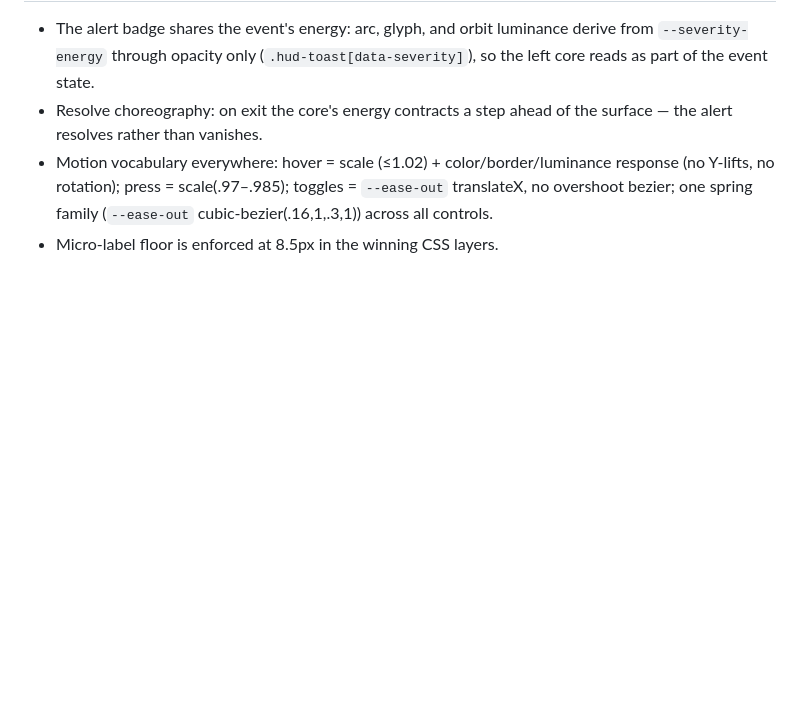
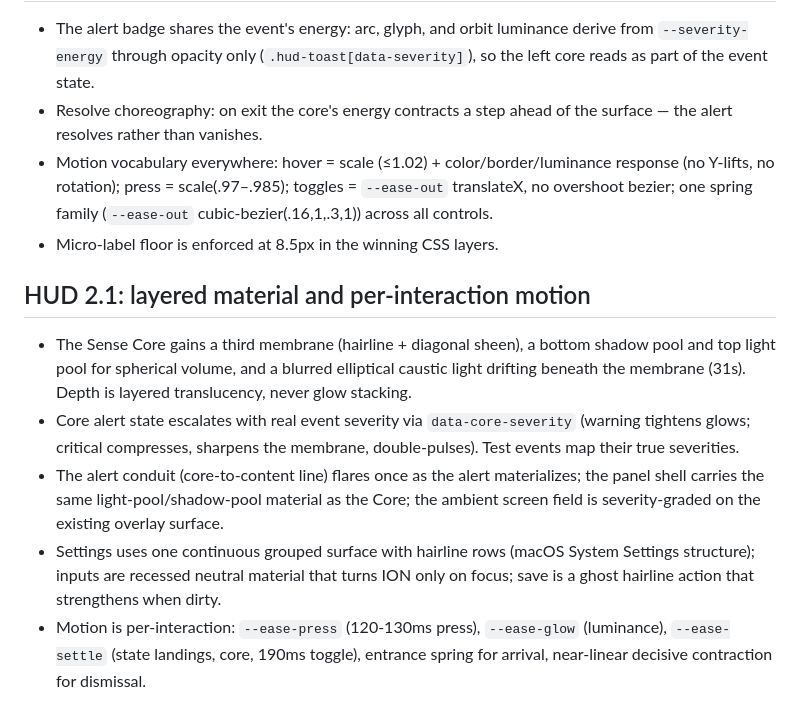
Before and after one commit to ImTaieb/Ion-Sense, a Markdown page: design-system/ion-sense/MASTER.md, the part around the change. Drawn GitHub-style; blank space fills up the shorter version.

Commit message:
docs: record HUD 2.1 material, escalation, and motion language

```diff
--- a/design-system/ion-sense/MASTER.md
+++ b/design-system/ion-sense/MASTER.md
@@ -114,3 +114,11 @@ ION Sense is a quiet desktop awareness utility: premium system software first, f
 - Resolve choreography: on exit the core's energy contracts a step ahead of the surface — the alert resolves rather than vanishes.
 - Motion vocabulary everywhere: hover = scale (≤1.02) + color/border/luminance response (no Y-lifts, no rotation); press = scale(.97–.985); toggles = `--ease-out` translateX, no overshoot bezier; one spring family (`--ease-out` cubic-bezier(.16,1,.3,1)) across all controls.
 - Micro-label floor is enforced at 8.5px in the winning CSS layers.
+
+## HUD 2.1: layered material and per-interaction motion
+
+- The Sense Core gains a third membrane (hairline + diagonal sheen), a bottom shadow pool and top light pool for spherical volume, and a blurred elliptical caustic light drifting beneath the membrane (31s). Depth is layered translucency, never glow stacking.
+- Core alert state escalates with real event severity via `data-core-severity` (warning tightens glows; critical compresses, sharpens the membrane, double-pulses). Test events map their true severities.
+- The alert conduit (core-to-content line) flares once as the alert materializes; the panel shell carries the same light-pool/shadow-pool material as the Core; the ambient screen field is severity-graded on the existing overlay surface.
+- Settings uses one continuous grouped surface with hairline rows (macOS System Settings structure); inputs are recessed neutral material that turns ION only on focus; save is a ghost hairline action that strengthens when dirty.
+- Motion is per-interaction: `--ease-press` (120-130ms press), `--ease-glow` (luminance), `--ease-settle` (state landings, core, 190ms toggle), entrance spring for arrival, near-linear decisive contraction for dismissal.
```
